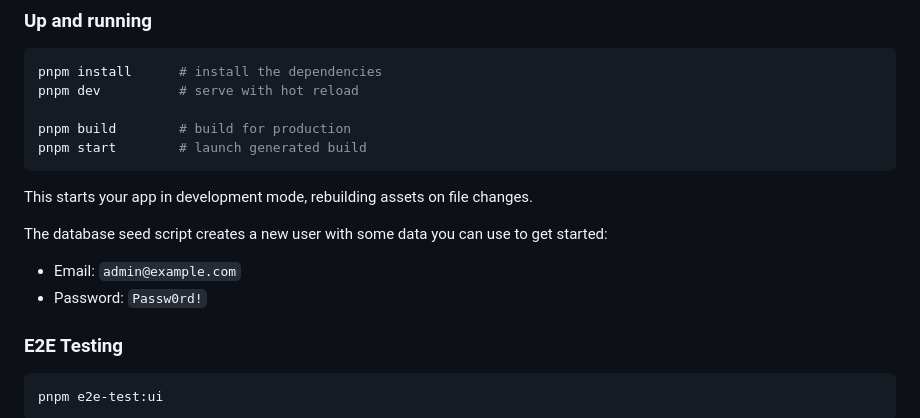
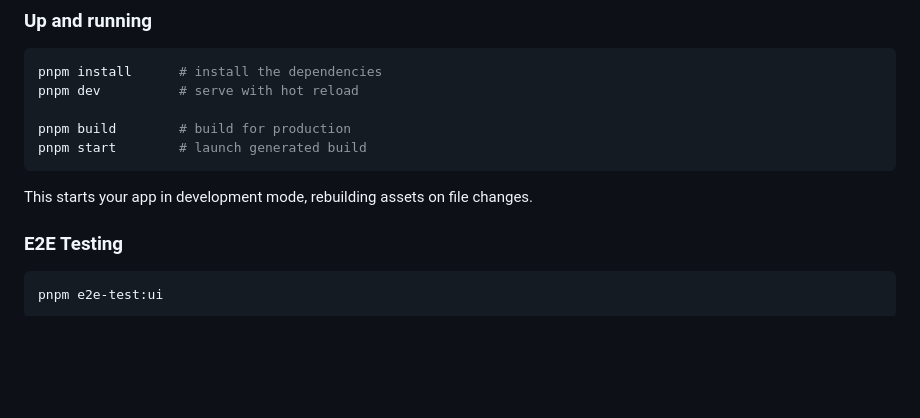
Before and after one commit to riipandi/remix-start, a Markdown page: README.md, the part around the change. Drawn GitHub-style; blank space fills up the shorter version.

````diff
--- a/README.md
+++ b/README.md
@@ -57,11 +57,6 @@ pnpm start        # launch generated build
 
 This starts your app in development mode, rebuilding assets on file changes.
 
-The database seed script creates a new user with some data you can use to get started:
-
-- Email: `admin@example.com`
-- Password: `Passw0rd!`
-
 ### E2E Testing
 
 ```sh
````
